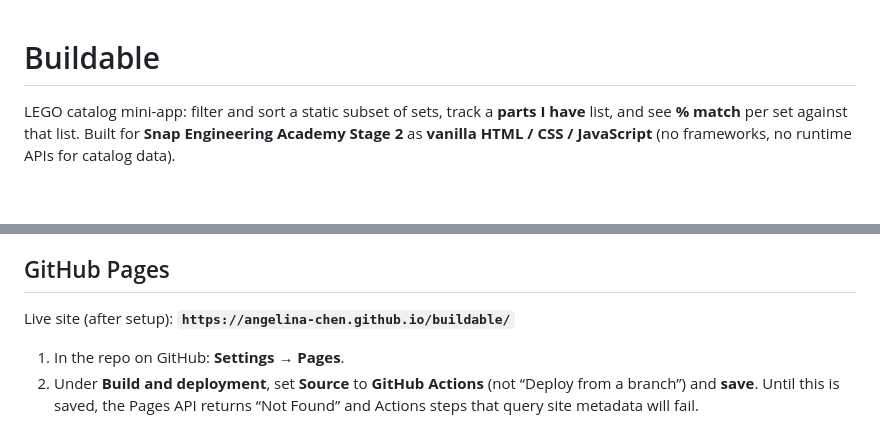
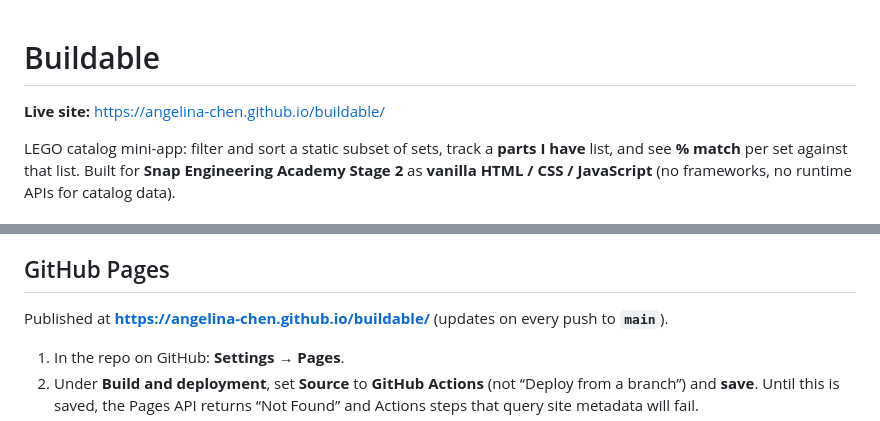
Before and after one commit to angelina-chen/buildable, a Markdown page: README.md, 2 parts joined by grey strips. Rendered like a GitHub page; blank space fills up the shorter version.

Commit message:
docs: add live Pages link to README; repo homepage set via gh

```diff
--- a/README.md
+++ b/README.md
@@ -1,4 +1,6 @@
 # Buildable
+
+**Live site:** [https://angelina-chen.github.io/buildable/](https://angelina-chen.github.io/buildable/)
 
 LEGO catalog mini-app: filter and sort a static subset of sets, track a **parts I have** list, and see **% match** per set against that list. Built for **Snap Engineering Academy Stage 2** as **vanilla HTML / CSS / JavaScript** (no frameworks, no runtime APIs for catalog data).
 
@@ -150,7 +152,7 @@ Tables used in the generator align with the class dataset: `sets`, `themes`, inv
 
 ## GitHub Pages
 
-Live site (after setup): **`https://angelina-chen.github.io/buildable/`**
+Published at **[https://angelina-chen.github.io/buildable/](https://angelina-chen.github.io/buildable/)** (updates on every push to **`main`**).
 
 1. In the repo on GitHub: **Settings** → **Pages**.
 2. Under **Build and deployment**, set **Source** to **GitHub Actions** (not “Deploy from a branch”) and **save**. Until this is saved, the Pages API returns “Not Found” and Actions steps that query site metadata will fail.
```
